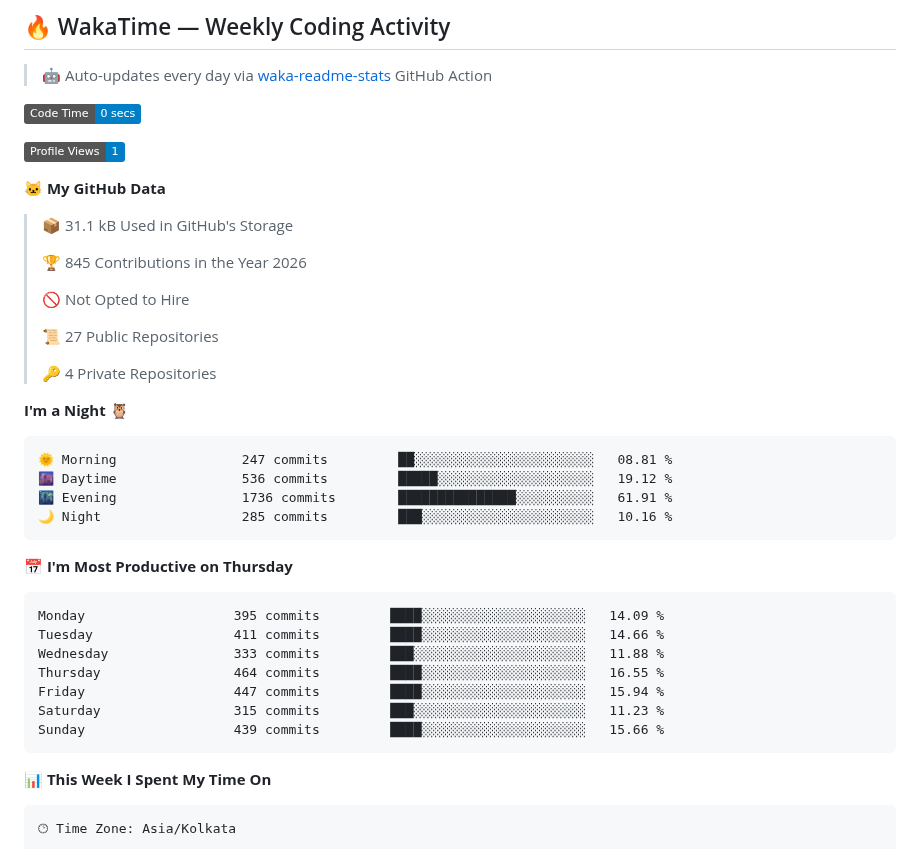
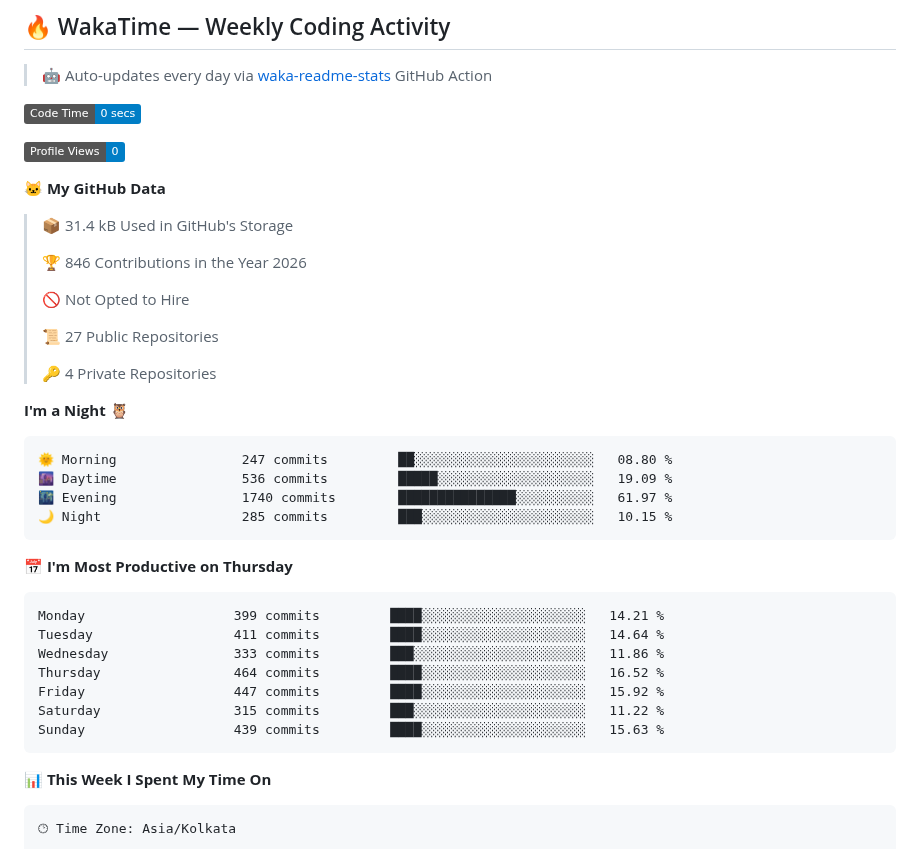
Before and after one commit to ArjunKalirana/ArjunKalirana, a Markdown page: README.md, the part around one of its changes. Drawn GitHub-style; badges without logos.

Commit message:
Updated with Dev Metrics

````diff
--- a/README.md
+++ b/README.md
@@ -312,13 +312,13 @@ ESP32 Sensors → LoRa Mesh → MQTT Broker
 <!--START_SECTION:waka-->
 ![Code Time](http://img.shields.io/badge/Code%20Time-0%20secs-blue?style=flat)
 
-![Profile Views](http://img.shields.io/badge/Profile%20Views-1-blue?style=flat)
+![Profile Views](http://img.shields.io/badge/Profile%20Views-0-blue?style=flat)
 
 **🐱 My GitHub Data**
 
-> 📦 31.1 kB Used in GitHub's Storage
+> 📦 31.4 kB Used in GitHub's Storage
  >
-> 🏆 845 Contributions in the Year 2026
+> 🏆 846 Contributions in the Year 2026
  >
 > 🚫 Not Opted to Hire
  >
@@ -329,21 +329,21 @@ ESP32 Sensors → LoRa Mesh → MQTT Broker
 **I'm a Night 🦉**
 
 ```text
-🌞 Morning                247 commits         ██░░░░░░░░░░░░░░░░░░░░░░░   08.81 %
-🌆 Daytime                536 commits         █████░░░░░░░░░░░░░░░░░░░░   19.12 %
-🌃 Evening                1736 commits        ███████████████░░░░░░░░░░   61.91 %
-🌙 Night                  285 commits         ███░░░░░░░░░░░░░░░░░░░░░░   10.16 %
+🌞 Morning                247 commits         ██░░░░░░░░░░░░░░░░░░░░░░░   08.80 %
+🌆 Daytime                536 commits         █████░░░░░░░░░░░░░░░░░░░░   19.09 %
+🌃 Evening                1740 commits        ███████████████░░░░░░░░░░   61.97 %
+🌙 Night                  285 commits         ███░░░░░░░░░░░░░░░░░░░░░░   10.15 %
 ```
 📅 **I'm Most Productive on Thursday**
 
 ```text
-Monday                   395 commits         ████░░░░░░░░░░░░░░░░░░░░░   14.09 %
-Tuesday                  411 commits         ████░░░░░░░░░░░░░░░░░░░░░   14.66 %
-Wednesday                333 commits         ███░░░░░░░░░░░░░░░░░░░░░░   11.88 %
-Thursday                 464 commits         ████░░░░░░░░░░░░░░░░░░░░░   16.55 %
-Friday                   447 commits         ████░░░░░░░░░░░░░░░░░░░░░   15.94 %
-Saturday                 315 commits         ███░░░░░░░░░░░░░░░░░░░░░░   11.23 %
-Sunday                   439 commits         ████░░░░░░░░░░░░░░░░░░░░░   15.66 %
+Monday                   399 commits         ████░░░░░░░░░░░░░░░░░░░░░   14.21 %
+Tuesday                  411 commits         ████░░░░░░░░░░░░░░░░░░░░░   14.64 %
+Wednesday                333 commits         ███░░░░░░░░░░░░░░░░░░░░░░   11.86 %
+Thursday                 464 commits         ████░░░░░░░░░░░░░░░░░░░░░   16.52 %
+Friday                   447 commits         ████░░░░░░░░░░░░░░░░░░░░░   15.92 %
+Saturday                 315 commits         ███░░░░░░░░░░░░░░░░░░░░░░   11.22 %
+Sunday                   439 commits         ████░░░░░░░░░░░░░░░░░░░░░   15.63 %
 ```
 
 
````
Also changed, not shown: other parts of README.md (+1 -1 lines), assets/bar_graph.png.
